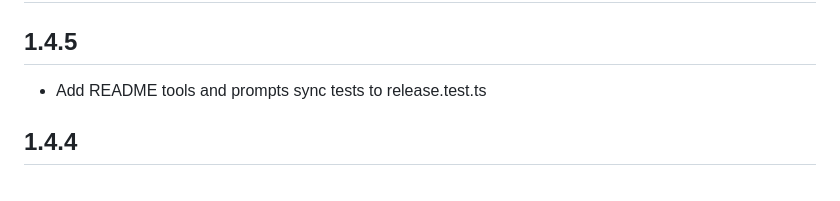
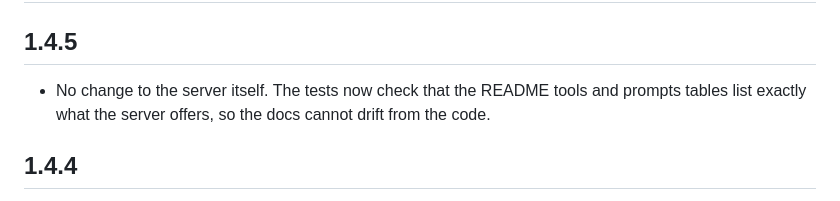
Before and after one commit to AnonymousOnyx22/brightspace-d2l-mcp, a Markdown page: CHANGELOG.md, the part around the change. GitHub-like rendering.

Commit message:
Say in the 1.4.5 note that nothing changed for users

```diff
--- a/CHANGELOG.md
+++ b/CHANGELOG.md
@@ -2,7 +2,7 @@
 
 ## 1.4.5
 
-- Add README tools and prompts sync tests to release.test.ts
+- No change to the server itself. The tests now check that the README tools and prompts tables list exactly what the server offers, so the docs cannot drift from the code.
 
 ## 1.4.4
 
```
